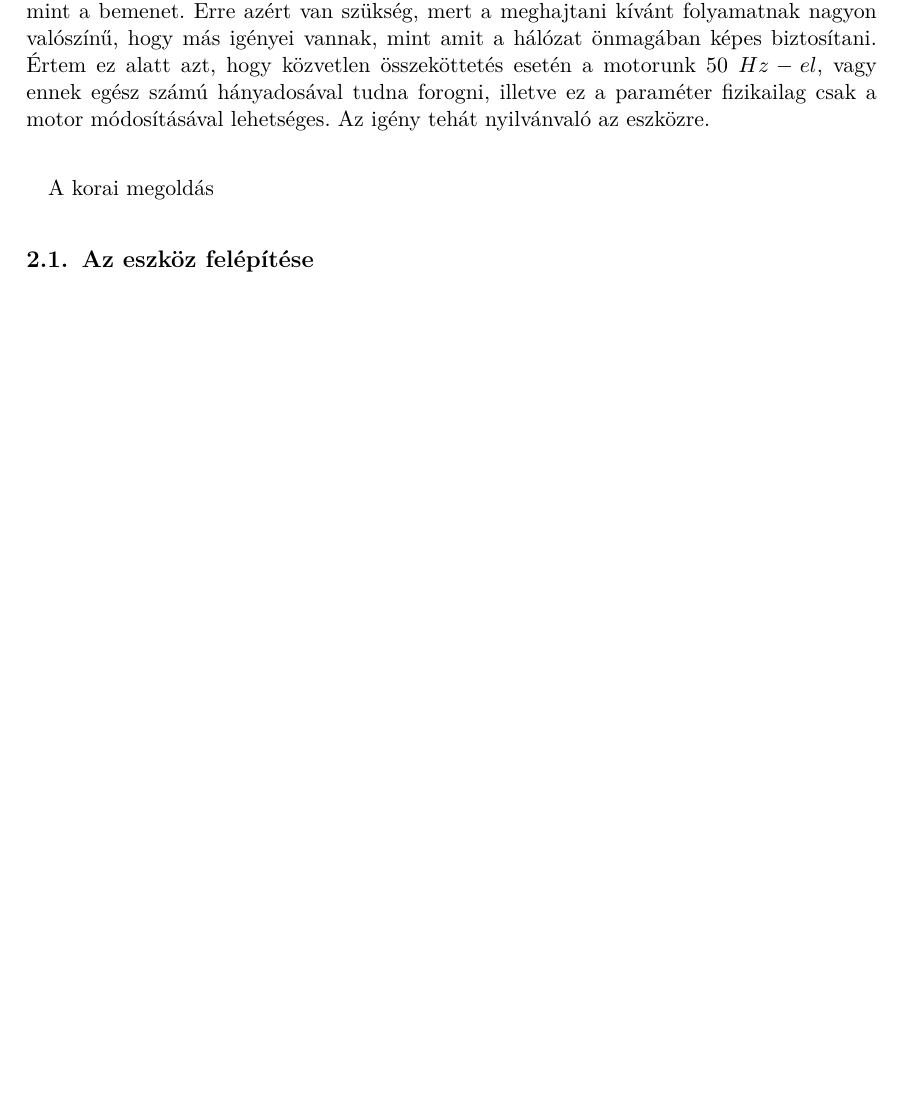
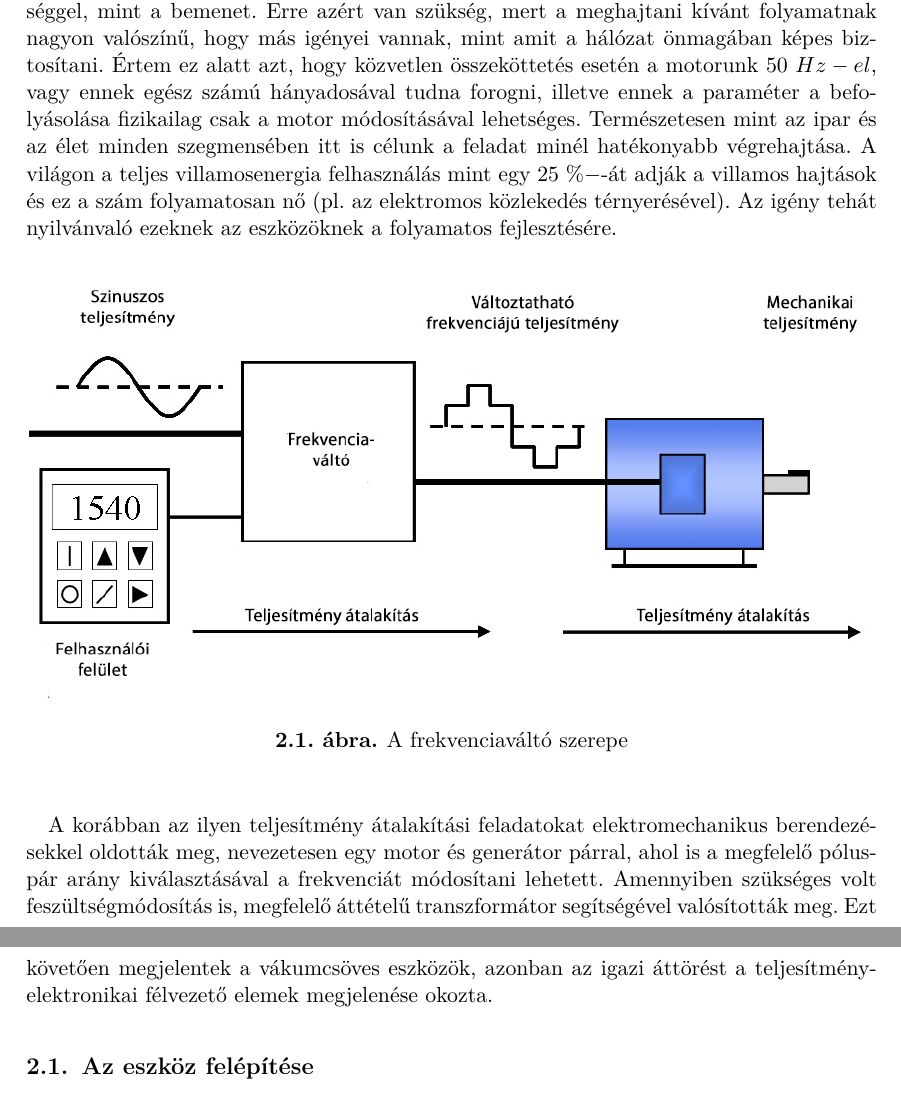
Before and after one commit to kaadam92/MSc_Diploma_HUN_Dip2, a LaTeX thesis (content/diploma.tex, which reads content/inverter.tex): part of page 15 of 25 before the commit and two parts of pages 15 and 16 of 26 after it, the two joined at a grey line, cut so that both start at the same text, the shorter picture padded with empty space. Compiled offline with pdfLaTeX; a missing bibliography style is replaced by a similar one.

Commit message:
ábra teszt

```diff
--- a/content/inverter.tex
+++ b/content/inverter.tex
@@ -1,10 +1,17 @@
 \chapter{Egy frekvenciaváltó tervezése}
 
 \paragraph{}
-A frekvenciaváltó egy olyan eszköz mely váltakozó áramú bemenetből váltakozó áramú kimenetet állít elő, mint ahogy a neve is mutatja, más frekvenciával vagy akár feszültséggel, mint a bemenet. Erre azért van szükség, mert a meghajtani kívánt folyamatnak nagyon valószínű, hogy más igényei vannak, mint amit a hálózat önmagában képes biztosítani. Értem ez alatt azt, hogy közvetlen összeköttetés esetén a motorunk $50\ Hz-el$, vagy ennek egész számú hányadosával tudna forogni, illetve ez a paraméter fizikailag csak a motor módosításával lehetséges. Az igény tehát nyilvánvaló az eszközre.
+A frekvenciaváltó egy olyan eszköz mely váltakozó áramú bemenetből váltakozó áramú kimenetet állít elő, mint ahogy a neve is mutatja, más frekvenciával vagy akár feszültséggel, mint a bemenet. Erre azért van szükség, mert a meghajtani kívánt folyamatnak nagyon valószínű, hogy más igényei vannak, mint amit a hálózat önmagában képes biztosítani. Értem ez alatt azt, hogy közvetlen összeköttetés esetén a motorunk $50\ Hz-el$, vagy ennek egész számú hányadosával tudna forogni, illetve ennek a paraméter a befolyásolása fizikailag csak a motor módosításával lehetséges. Természetesen mint az ipar és az élet minden szegmensében itt is célunk a feladat minél hatékonyabb végrehajtása. A világon a teljes villamosenergia felhasználás mint egy $25\ \%-$-át adják a villamos hajtások és ez a szám folyamatosan nő (pl. az elektromos közlekedés térnyerésével). Az igény tehát nyilvánvaló ezeknek az eszközöknek a folyamatos fejlesztésére.
+
+\begin{figure}[!h]
+	\centering
+	\includegraphics[width = \textwidth]{figures/VFD_System.jpg}
+	\caption{A frekvenciaváltó szerepe}
+	\label{fig:vfd_system}
+\end{figure}
 
 \paragraph{}
-A korai megoldás
+A korábban az ilyen teljesítmény átalakítási feladatokat elektromechanikus berendezésekkel oldották meg, nevezetesen egy motor és generátor párral, ahol is a megfelelő póluspár arány kiválasztásával a frekvenciát módosítani lehetett. Amennyiben szükséges volt feszültségmódosítás is, megfelelő áttételű transzformátor segítségével valósították meg. Ezt követően megjelentek a vákumcsöves eszközök, azonban az igazi áttörést a teljesítményelektronikai félvezető elemek megjelenése okozta.
 
 \section{Az eszköz felépítése}
 
```
Also changed, not shown: figures/VFD_System.jpg (added), figures/VFD_System.png (added), 1 other file.
